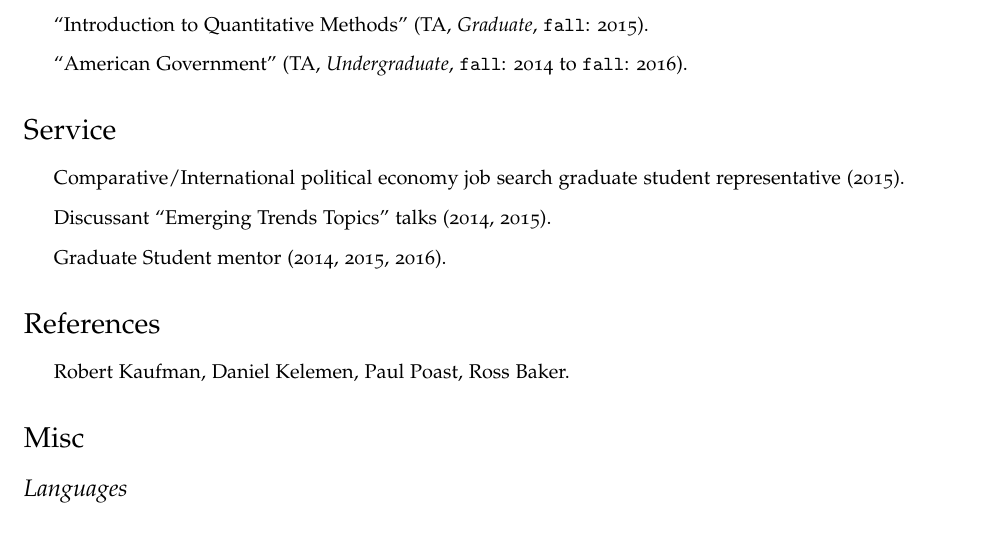
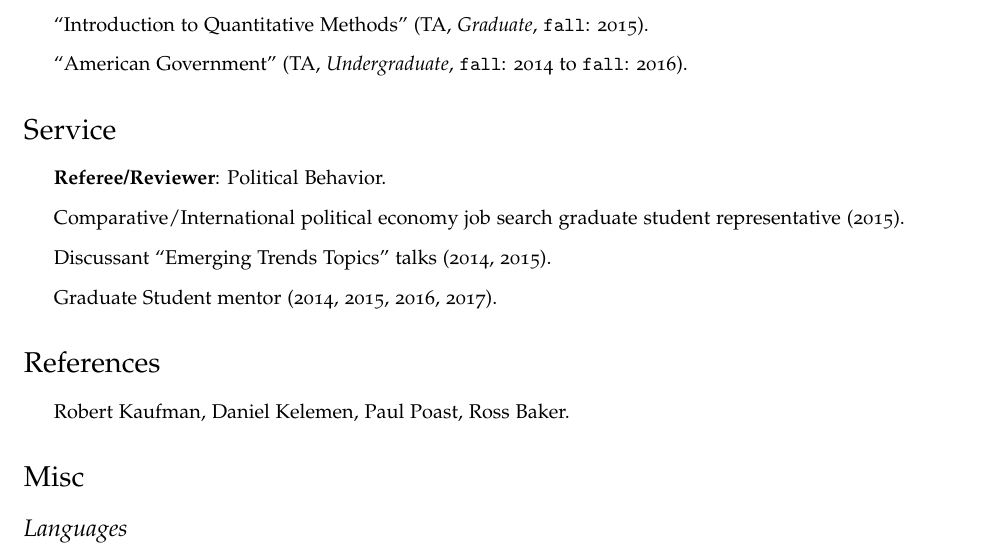
Before and after one commit to hbahamonde/Job_Market, a LaTeX CV (Bahamonde_CV.tex): part of page 3 of 3, cut so that both start at the same text. Compiled offline with pdfLaTeX.

Commit message:
reviewer

```diff
--- a/Bahamonde_CV.tex
+++ b/Bahamonde_CV.tex
@@ -205,9 +205,10 @@ My dissertation argues that the modernization of the fiscal apparatus in Latin A
 \section*{Service}
 
 \begin{itemize}
+\item {\bf Referee/Reviewer}: Political Behavior.
 \item Comparative/International political economy job search graduate student representative (2015).
 \item Discussant ``Emerging Trends Topics'' talks (2014, 2015).
-\item Graduate Student mentor (2014, 2015, 2016).
+\item Graduate Student mentor (2014, 2015, 2016, 2017).
 \end{itemize}
 
 
```
Also changed, not shown: Bahamonde_CV.pdf.
